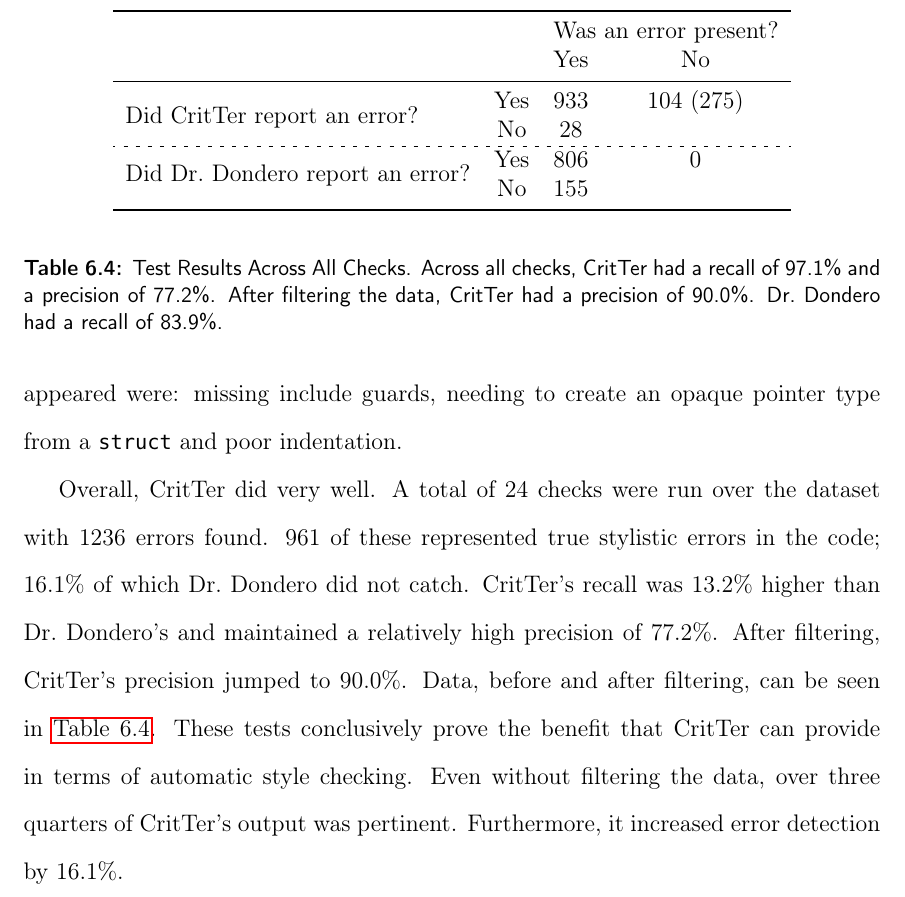
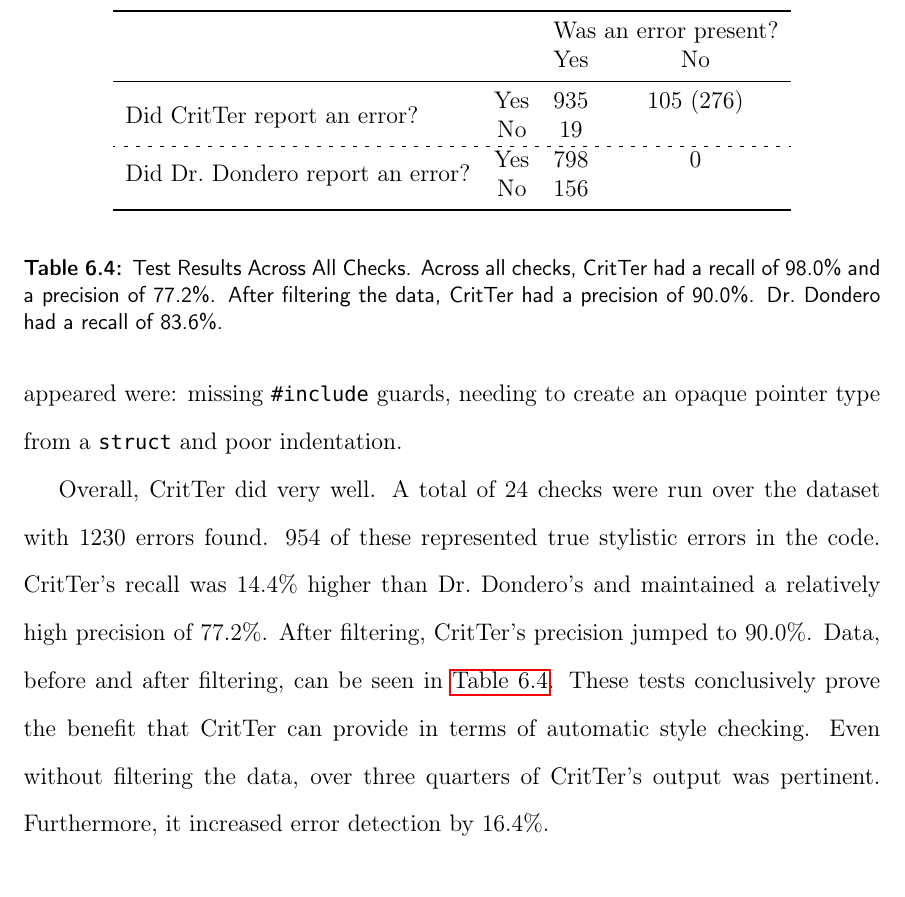
Before and after one commit to esr2/critter, a LaTeX thesis (Thesis.tex): part of page 49 of 61, cut so that both start at the same text. Compiled offline with pdfLaTeX; a missing font is replaced by an installed copy or a similar font.

Commit message:
fixed numbers after clarifying the missed in the data to ignored issues

```diff
--- a/Thesis.tex
+++ b/Thesis.tex
@@ -1309,15 +1309,16 @@ duplicate definitions of the same \lstinline{struct} in different files. While t
 implement in \programName by storing all references to \lstinline{struct}s, it would not be a simple
 process. Splint, however, does check for this type of error and can be used in conjunction with
 \programName to provide a more complete set of checks. Other issues that appeared were: missing
-include guards, needing to create an opaque pointer type from a \lstinline{struct} and poor indentation.
-
-Overall, \programName did very well. A total of 24 checks were run over the dataset with 1236 errors
-found. 961 of these represented true stylistic errors in the code; 16.1\% of which \human did not catch.
-\programName's recall was 13.2\% higher than \human's and maintained a relatively high precision of
-77.2\%. After filtering, \programName's precision jumped to 90.0\%. Data, before and after filtering, can
-be seen in \autoref{resultsAllChecks}. These tests conclusively prove the benefit that \programName can
-provide in terms of automatic style checking. Even without filtering the data, over three quarters of
-\programName's output was pertinent. Furthermore, it increased error detection by 16.1\%.
+\lstinline{#include} guards, needing to create an opaque pointer type from a \lstinline{struct} and poor
+indentation.
+
+Overall, \programName did very well. A total of 24 checks were run over the dataset with 1230 errors
+found. 954 of these represented true stylistic errors in the code. \programName's recall was 14.4\%
+higher than \human's and maintained a relatively high precision of 77.2\%. After filtering,
+\programName's precision jumped to 90.0\%. Data, before and after filtering, can be seen in
+\autoref{resultsAllChecks}. These tests conclusively prove the benefit that \programName can provide in
+terms of automatic style checking. Even without filtering the data, over three quarters of \programName's
+output was pertinent. Furthermore, it increased error detection by 16.4\%.
 
 \begin{table}
 \begin{center}
@@ -1325,16 +1326,16 @@ provide in terms of automatic style checking. Even without filtering the data, o
 	\toprule
 	&& \multicolumn{2}{c}{Was an error present?} \\
 	&& Yes & No \\ \midrule
-\multirow{2}{*}{Did \programName report an error?} & Yes & 933 & 104 (275)  \\
-										& No  &  28 & \\ \hdashline[2pt/4pt]
-\multirow{2}{*}{Did \human report an error?} & Yes & 806 & 0 \\
-								     & No  & 155 & \\
+\multirow{2}{*}{Did \programName report an error?} & Yes & 935 & 105 (276)  \\
+										& No  &  19 & \\ \hdashline[2pt/4pt]
+\multirow{2}{*}{Did \human report an error?} & Yes & 798 & 0 \\
+								     & No  & 156 & \\
 	\bottomrule
 \end{tabular}
 \end{center}
 \caption[Test Results Across All Checks]{Test Results Across All Checks. Across all checks,
-\programName had a recall of 97.1\% and a precision of 77.2\%. After filtering the data, \programName
-had a precision of 90.0\%. \human had a recall of 83.9\%.}
+\programName had a recall of 98.0\% and a precision of 77.2\%. After filtering the data, \programName
+had a precision of 90.0\%. \human had a recall of 83.6\%.}
 \label{resultsAllChecks}
 \end{table}
 
```
